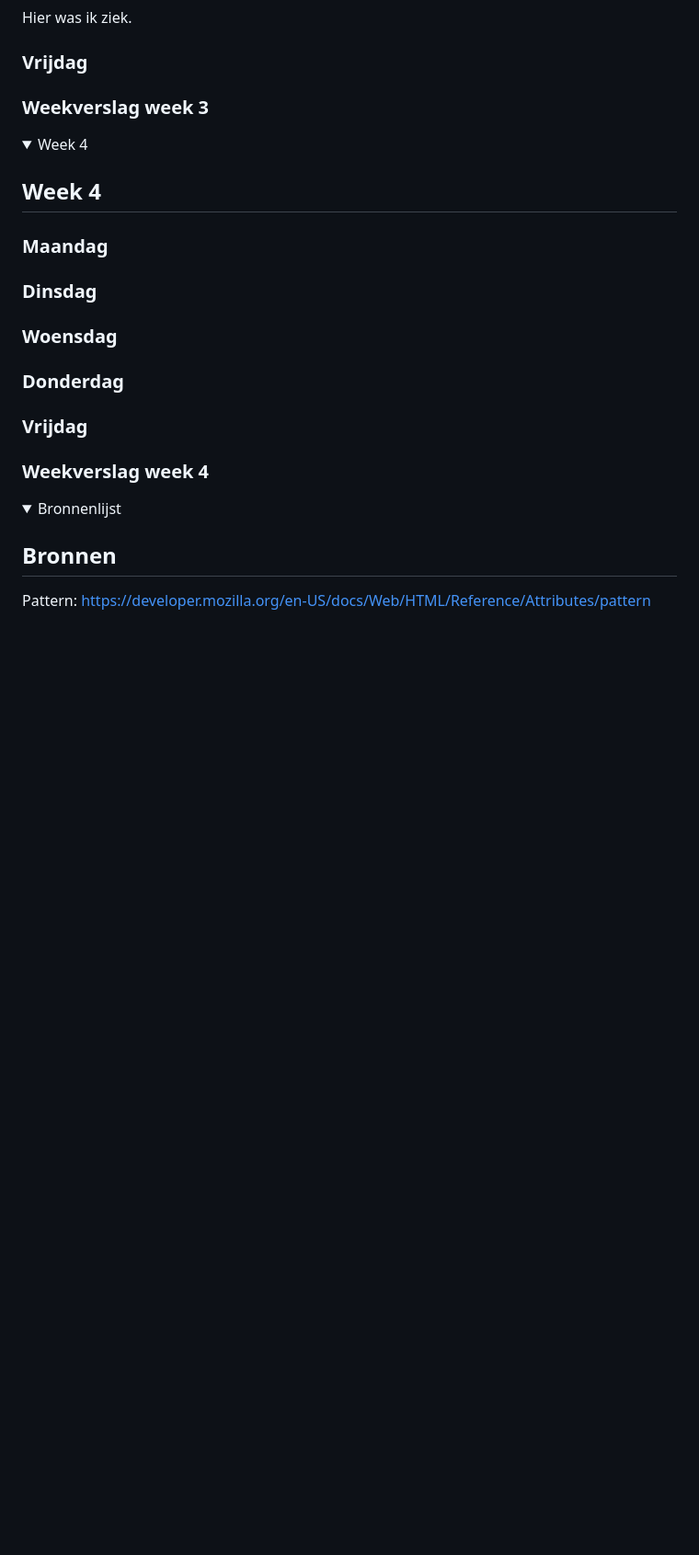
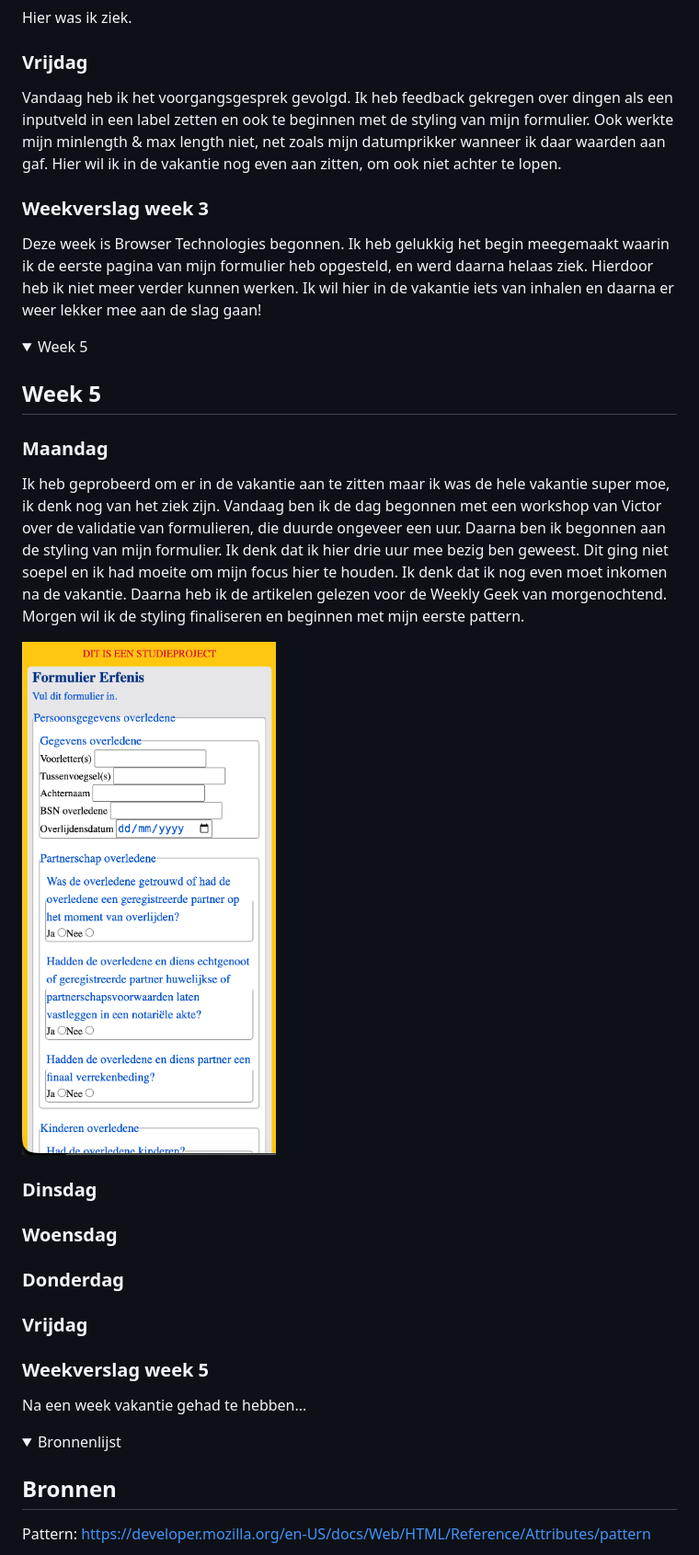
Before and after one commit to selavanvreeswijk/erfenis-formulier, a Markdown page: README.md, the part around the change. Shown at 92% size. Drawn GitHub-style; pictures changed too: images/prototype-2.png (added); folded sections open; blank space fills up the shorter version.

Commit message:
werk 2/3

```diff
--- a/README.md
+++ b/README.md
@@ -24,19 +24,21 @@ Hier was ik ziek.
 Hier was ik ziek.
 
 ### Vrijdag
-
+Vandaag heb ik het voorgangsgesprek gevolgd. Ik heb feedback gekregen over dingen als een inputveld in een label zetten en ook te beginnen met de styling van mijn formulier. Ook werkte mijn minlength & max length niet, net zoals mijn datumprikker wanneer ik daar waarden aan gaf. Hier wil ik in de vakantie nog even aan zitten, om ook niet achter te lopen.
 
 ### Weekverslag week 3
-
+Deze week is Browser Technologies begonnen. Ik heb gelukkig het begin meegemaakt waarin ik de eerste pagina van mijn formulier heb opgesteld, en werd daarna helaas ziek. Hierdoor heb ik niet meer verder kunnen werken. Ik wil hier in de vakantie iets van inhalen en daarna er weer lekker mee aan de slag gaan!
 
 </details>
 
-<details><summary>Week 4</summary>
+<details><summary>Week 5</summary>
 
-## Week 4
+## Week 5
 
 ### Maandag
+Ik heb geprobeerd om er in de vakantie aan te zitten maar ik was de hele vakantie super moe, ik denk nog van het ziek zijn. Vandaag ben ik de dag begonnen met een workshop van Victor over de validatie van formulieren, die duurde ongeveer een uur. Daarna ben ik begonnen aan de styling van mijn formulier. Ik denk dat ik hier drie uur mee bezig ben geweest. Dit ging niet soepel en ik had moeite om mijn focus hier te houden. Ik denk dat ik nog even moet inkomen na de vakantie. Daarna heb ik de artikelen gelezen voor de Weekly Geek van morgenochtend. Morgen wil ik de styling finaliseren en beginnen met mijn eerste pattern.
 
+![screenshot huidig werk](/images/prototype-2.png)
 
 ### Dinsdag
 
@@ -48,8 +50,8 @@ Hier was ik ziek.
 
 ### Vrijdag
 
-### Weekverslag week 4
-
+### Weekverslag week 5
+Na een week vakantie gehad te hebben...
 
 </details>
 
```
Also changed, not shown: images/logo-belastingdienst.jpg (added), 4 other files.
